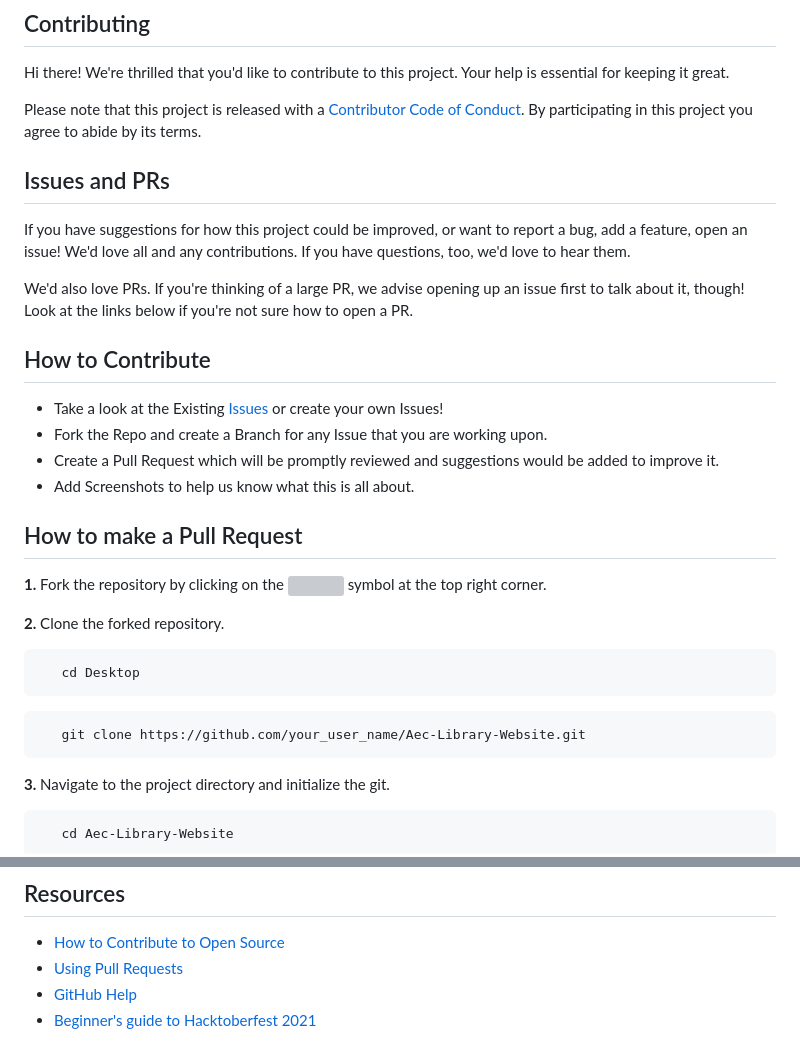
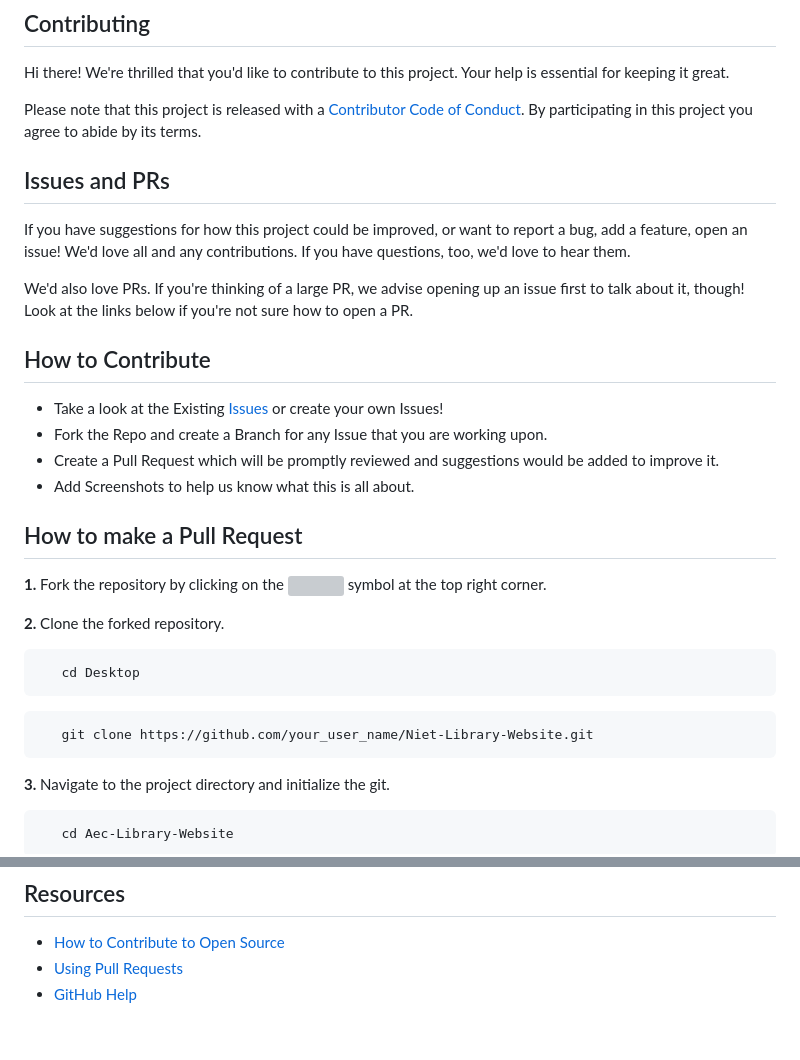
Before and after one commit to anshsingh7755/Niet-library-website, a Markdown page: CONTRIBUTING.md, 2 parts joined by grey strips. Drawn GitHub-style; grey boxes are pictures that could not be loaded.

````diff
--- a/CONTRIBUTING.md
+++ b/CONTRIBUTING.md
@@ -28,7 +28,7 @@ We'd also love PRs. If you're thinking of a large PR, we advise opening up an is
 ```
 
 ```
-   git clone https://github.com/your_user_name/Aec-Library-Website.git
+   git clone https://github.com/your_user_name/Niet-Library-Website.git
 ```
 
 **3.** Navigate to the project directory and initialize the git.
@@ -119,4 +119,3 @@ Work in Progress pull requests are also welcome to get feedback early on, or if
 - [How to Contribute to Open Source](https://opensource.guide/how-to-contribute/)
 - [Using Pull Requests](https://help.github.com/articles/about-pull-requests/)
 - [GitHub Help](https://help.github.com)
-- [Beginner's guide to Hacktoberfest 2021](https://ayushirawat.com/beginners-guide-to-hacktoberfest-2021)
````
Also changed, not shown: other parts of CONTRIBUTING.md (+3 -3 lines).
